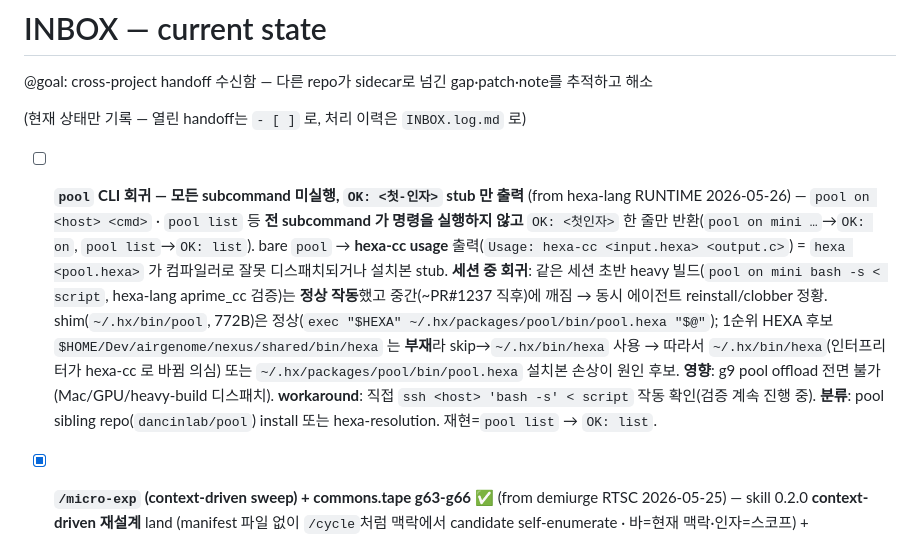
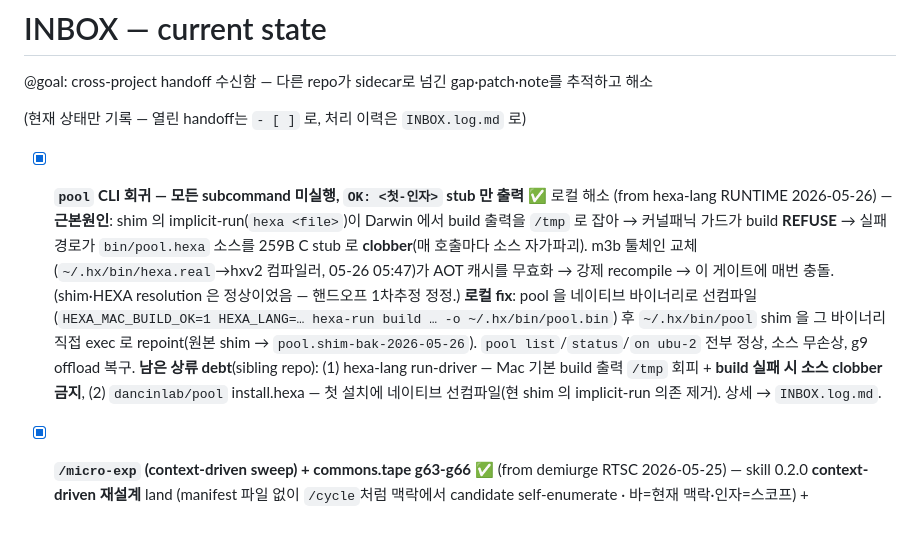
Before and after one commit to dancinlab/sidecar, a Markdown page: INBOX.md, the part around the change. GitHub-like rendering.

```diff
--- a/INBOX.md
+++ b/INBOX.md
@@ -4,7 +4,7 @@
 
 (현재 상태만 기록 — 열린 handoff는 `- [ ]` 로, 처리 이력은 `INBOX.log.md` 로)
 
-- [ ] **`pool` CLI 회귀 — 모든 subcommand 미실행, `OK: <첫-인자>` stub 만 출력** (from hexa-lang RUNTIME 2026-05-26) — `pool on <host> <cmd>` · `pool list` 등 **전 subcommand 가 명령을 실행하지 않고** `OK: <첫인자>` 한 줄만 반환(`pool on mini …`→`OK: on`, `pool list`→`OK: list`). bare `pool` → **hexa-cc usage** 출력(`Usage: hexa-cc <input.hexa> <output.c>`) = `hexa <pool.hexa>` 가 컴파일러로 잘못 디스패치되거나 설치본 stub. **세션 중 회귀**: 같은 세션 초반 heavy 빌드(`pool on mini bash -s < script`, hexa-lang aprime_cc 검증)는 **정상 작동**했고 중간(~PR#1237 직후)에 깨짐 → 동시 에이전트 reinstall/clobber 정황. shim(`~/.hx/bin/pool`, 772B)은 정상(`exec "$HEXA" ~/.hx/packages/pool/bin/pool.hexa "$@"`); 1순위 HEXA 후보 `$HOME/Dev/airgenome/nexus/shared/bin/hexa` 는 **부재**라 skip→`~/.hx/bin/hexa` 사용 → 따라서 `~/.hx/bin/hexa`(인터프리터가 hexa-cc 로 바뀜 의심) 또는 `~/.hx/packages/pool/bin/pool.hexa` 설치본 손상이 원인 후보. **영향**: g9 pool offload 전면 불가(Mac/GPU/heavy-build 디스패치). **workaround**: 직접 `ssh <host> 'bash -s' < script` 작동 확인(검증 계속 진행 중). **분류**: pool sibling repo(`dancinlab/pool`) install 또는 hexa-resolution. 재현=`pool list` → `OK: list`.
+- [x] **`pool` CLI 회귀 — 모든 subcommand 미실행, `OK: <첫-인자>` stub 만 출력** ✅ 로컬 해소 (from hexa-lang RUNTIME 2026-05-26) — **근본원인**: shim 의 implicit-run(`hexa <file>`)이 Darwin 에서 build 출력을 `/tmp` 로 잡아 → 커널패닉 가드가 build **REFUSE** → 실패 경로가 `bin/pool.hexa` 소스를 259B C stub 로 **clobber**(매 호출마다 소스 자가파괴). m3b 툴체인 교체(`~/.hx/bin/hexa.real`→hxv2 컴파일러, 05-26 05:47)가 AOT 캐시를 무효화 → 강제 recompile → 이 게이트에 매번 충돌. (shim·HEXA resolution 은 정상이었음 — 핸드오프 1차추정 정정.) **로컬 fix**: pool 을 네이티브 바이너리로 선컴파일(`HEXA_MAC_BUILD_OK=1 HEXA_LANG=… hexa-run build … -o ~/.hx/bin/pool.bin`) 후 `~/.hx/bin/pool` shim 을 그 바이너리 직접 exec 로 repoint(원본 shim → `pool.shim-bak-2026-05-26`). `pool list`/`status`/`on ubu-2` 전부 정상, 소스 무손상, g9 offload 복구. **남은 상류 debt**(sibling repo): (1) hexa-lang run-driver — Mac 기본 build 출력 `/tmp` 회피 + **build 실패 시 소스 clobber 금지**, (2) `dancinlab/pool` install.hexa — 첫 설치에 네이티브 선컴파일(현 shim 의 implicit-run 의존 제거). 상세 → `INBOX.log.md`.
 
 - [x] **`/micro-exp` (context-driven sweep) + commons.tape g63-g66** ✅ (from demiurge RTSC 2026-05-25) — skill 0.2.0 **context-driven 재설계** land (manifest 파일 없이 `/cycle`처럼 맥락에서 candidate self-enumerate · 바=현재 맥락·인자=스코프) + commons.tape **g63 honest-sweep · g64 budget-cap · g65 aggregation · g66 pod≠agent-cap** land (유저 `sidecar sign commons` 후). 상세 → `INBOX.log.md`.
 - [x] **worktree/branch 하네스 4-gap** (from anima 2026-05-25) — sidecar 몫 **#4(pr-cycle `gh pr merge` cross-repo 오작동) ✅ 해소** (pr-cycle 0.3.6 — `--repo` 파싱→merge 전파 · cross-repo 시 로컬 worktree cleanup skip). 남은 **#1**(공유 .git HEAD main 이동)·**#2**(로컬 브랜치 ref 유실)·**#3**(worktree agent PR 무관파일 bundle)은 **harness-upstream**(Anthropic `isolation:worktree` 영역) — sidecar 직접 fix 불가, 추적만. 상세 → `INBOX.log.md`.
```
Also changed, not shown: INBOX.log.md (+12 -0 lines).
